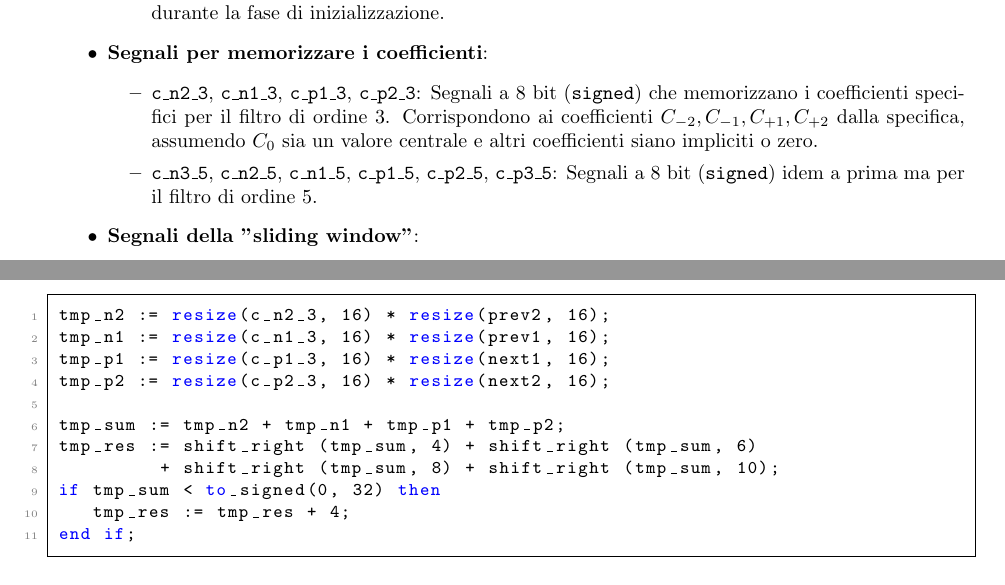
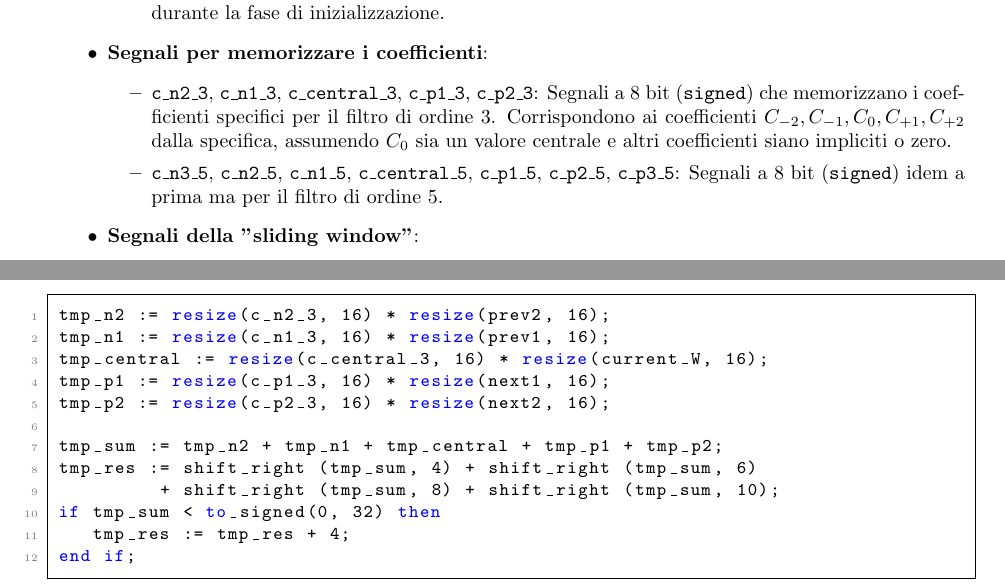
Before and after one commit to Alberto-Pini-Polimi/PF-Reti-Logiche, a LaTeX document (RELAZIONE.tex): two parts of pages 8 and 10 of 16, joined at a grey line, cut so that both start at the same text. Compiled offline with pdfLaTeX.

Commit message:
piccola modifica relazione

```diff
--- a/RELAZIONE.tex
+++ b/RELAZIONE.tex
@@ -56,7 +56,7 @@
 
 % --- Informazioni del documento ---
 \title{\Huge Prova Finale di Reti Logiche \\ \Large Anno Accademico 2024 - 2025}
-\author{Alberto Pini e Davide Redaelli\\10823873 - ?\\212524 - 215263}
+\author{Alberto Pini e Davide Redaelli\\10823873 - 10899959\\212524 - 215263}
 \date{\today} % O puoi specificare una data fissa, es: \date{5 Luglio 2025}
 
 \begin{document}
@@ -341,8 +341,8 @@ Questi segnali sono utilizzati per la gestione interna dei dati e il controllo d
 
     \item \textbf{Segnali per memorizzare i coefficienti}:
     \begin{itemize}
-        \item \texttt{c\_n2\_3}, \texttt{c\_n1\_3}, \texttt{c\_p1\_3}, \texttt{c\_p2\_3}: Segnali a 8 bit (\texttt{signed}) che memorizzano i coefficienti specifici per il filtro di ordine 3. Corrispondono ai coefficienti $C_{-2}, C_{-1}, C_{+1}, C_{+2}$ dalla specifica, assumendo $C_0$ sia un valore centrale e altri coefficienti siano impliciti o zero.
-        \item \texttt{c\_n3\_5}, \texttt{c\_n2\_5}, \texttt{c\_n1\_5}, \texttt{c\_p1\_5}, \texttt{c\_p2\_5}, \texttt{c\_p3\_5}: Segnali a 8 bit (\texttt{signed}) idem a prima ma per il filtro di ordine 5.
+        \item \texttt{c\_n2\_3}, \texttt{c\_n1\_3}, \texttt{c\_central\_3}, \texttt{c\_p1\_3}, \texttt{c\_p2\_3}: Segnali a 8 bit (\texttt{signed}) che memorizzano i coefficienti specifici per il filtro di ordine 3. Corrispondono ai coefficienti $C_{-2}, C_{-1}, C_0, C_{+1}, C_{+2}$ dalla specifica, assumendo $C_0$ sia un valore centrale e altri coefficienti siano impliciti o zero.
+        \item \texttt{c\_n3\_5}, \texttt{c\_n2\_5}, \texttt{c\_n1\_5}, \texttt{c\_central\_5}, \texttt{c\_p1\_5}, \texttt{c\_p2\_5}, \texttt{c\_p3\_5}: Segnali a 8 bit (\texttt{signed}) idem a prima ma per il filtro di ordine 5.
     \end{itemize}
 
     \item \textbf{Segnali della "sliding window"}:
@@ -380,10 +380,11 @@ In particolare vengono utilizzate in questo modo nello stato di \texttt{COMPUTE\
     \begin{lstlisting}[caption=Calcolo mediante variabili temporanee]
 tmp_n2 := resize(c_n2_3, 16) * resize(prev2, 16);
 tmp_n1 := resize(c_n1_3, 16) * resize(prev1, 16);
+tmp_central := resize(c_central_3, 16) * resize(current_W, 16);
 tmp_p1 := resize(c_p1_3, 16) * resize(next1, 16);
 tmp_p2 := resize(c_p2_3, 16) * resize(next2, 16);
 
-tmp_sum := tmp_n2 + tmp_n1 + tmp_p1 + tmp_p2;
+tmp_sum := tmp_n2 + tmp_n1 + tmp_central + tmp_p1 + tmp_p2;
 tmp_res := shift_right (tmp_sum, 4) + shift_right (tmp_sum, 6)
          + shift_right (tmp_sum, 8) + shift_right (tmp_sum, 10);
 if tmp_sum < to_signed(0, 32) then
```
Also changed, not shown: RELAZIONE.tex (10 more changed lines).
